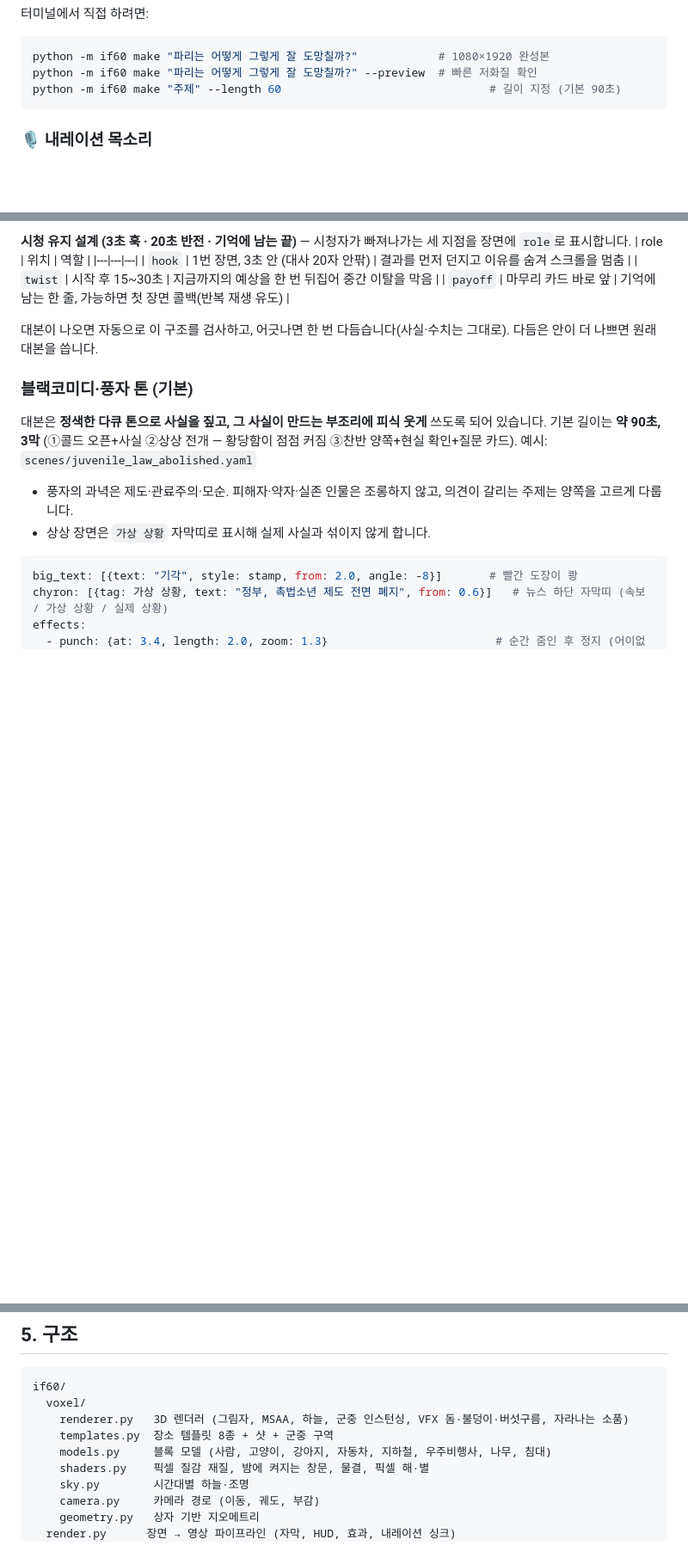
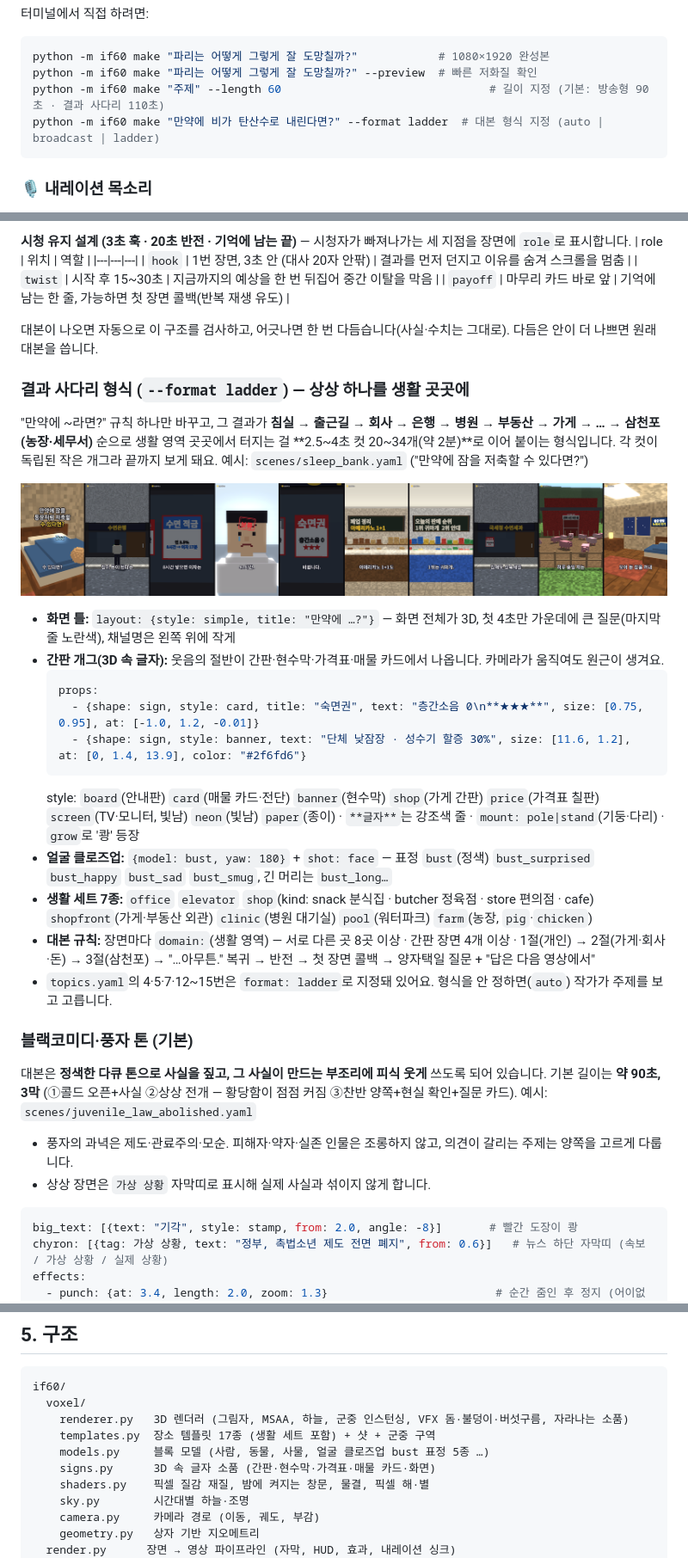
Before and after one commit to yongjujun/if60-studio, a Markdown page: README.md, 3 parts joined by grey strips. Shown at 86% size. Rendered like a GitHub page; pictures changed too: docs/ladder.png (added); blank space fills up the shorter version.

````diff
--- a/README.md
+++ b/README.md
@@ -36,7 +36,8 @@ AI 영상 생성 크레딧 없이 컴퓨터에서 직접 렌더링하므로 편
 ```bash
 python -m if60 make "파리는 어떻게 그렇게 잘 도망칠까?"            # 1080×1920 완성본
 python -m if60 make "파리는 어떻게 그렇게 잘 도망칠까?" --preview  # 빠른 저화질 확인
-python -m if60 make "주제" --length 60                               # 길이 지정 (기본 90초)
+python -m if60 make "주제" --length 60                               # 길이 지정 (기본: 방송형 90초 · 결과 사다리 110초)
+python -m if60 make "만약에 비가 탄산수로 내린다면?" --format ladder  # 대본 형식 지정 (auto | broadcast | ladder)
 ```
 
 ### 🎙 내레이션 목소리
@@ -225,6 +226,27 @@ python -m if60 make 1-3      # 1~3번을 차례로 (1,5,9 / 전체 도 가능)
 
 대본이 나오면 자동으로 이 구조를 검사하고, 어긋나면 한 번 다듬습니다(사실·수치는 그대로). 다듬은 안이 더 나쁘면 원래 대본을 씁니다.
 
+### 결과 사다리 형식 (`--format ladder`) — 상상 하나를 생활 곳곳에
+"만약에 ~라면?" 규칙 하나만 바꾸고, 그 결과가 **침실 → 출근길 → 회사 → 은행 → 병원 → 부동산 → 가게 → … → 삼천포(농장·세무서)** 순으로
+생활 영역 곳곳에서 터지는 걸 **2.5~4초 컷 20~34개(약 2분)**로 이어 붙이는 형식입니다. 각 컷이 독립된 작은 개그라 끝까지 보게 돼요.
+예시: `scenes/sleep_bank.yaml` ("만약에 잠을 저축할 수 있다면?")
+
+![결과 사다리 예시](docs/ladder.png)
+
+- **화면 틀:** `layout: {style: simple, title: "만약에 …?"}` — 화면 전체가 3D, 첫 4초만 가운데에 큰 질문(마지막 줄 노란색), 채널명은 왼쪽 위에 작게
+- **간판 개그(3D 속 글자):** 웃음의 절반이 간판·현수막·가격표·매물 카드에서 나옵니다. 카메라가 움직여도 원근이 생겨요.
+  ```yaml
+  props:
+    - {shape: sign, style: card, title: "숙면권", text: "층간소음 0\n**★★★**", size: [0.75, 0.95], at: [-1.0, 1.2, -0.01]}
+    - {shape: sign, style: banner, text: "단체 낮잠장 · 성수기 할증 30%", size: [11.6, 1.2], at: [0, 1.4, 13.9], color: "#2f6fd6"}
+  ```
+  style: `board`(안내판) `card`(매물 카드·전단) `banner`(현수막) `shop`(가게 간판) `price`(가격표 칠판) `screen`(TV·모니터, 빛남) `neon`(빛남) `paper`(종이)
+  · `**글자**`는 강조색 줄 · `mount: pole|stand`(기둥·다리) · `grow`로 '쾅' 등장
+- **얼굴 클로즈업:** `{model: bust, yaw: 180}` + `shot: face` — 표정 `bust`(정색) `bust_surprised` `bust_happy` `bust_sad` `bust_smug`, 긴 머리는 `bust_long…`
+- **생활 세트 7종:** `office` `elevator` `shop`(kind: snack 분식집 · butcher 정육점 · store 편의점 · cafe) `shopfront`(가게·부동산 외관) `clinic`(병원 대기실) `pool`(워터파크) `farm`(농장, `pig`·`chicken`)
+- **대본 규칙:** 장면마다 `domain:`(생활 영역) — 서로 다른 곳 8곳 이상 · 간판 장면 4개 이상 · 1절(개인) → 2절(가게·회사·돈) → 3절(삼천포) → "…아무튼." 복귀 → 반전 → 첫 장면 콜백 → 양자택일 질문 + "답은 다음 영상에서"
+- `topics.yaml`의 4·5·7·12~15번은 `format: ladder`로 지정돼 있어요. 형식을 안 정하면(`auto`) 작가가 주제를 보고 고릅니다.
+
 ### 블랙코미디·풍자 톤 (기본)
 대본은 **정색한 다큐 톤으로 사실을 짚고, 그 사실이 만드는 부조리에 피식 웃게** 쓰도록 되어 있습니다. 기본 길이는 **약 90초, 3막**
 (①콜드 오픈+사실 ②상상 전개 — 황당함이 점점 커짐 ③찬반 양쪽+현실 확인+질문 카드). 예시: `scenes/juvenile_law_abolished.yaml`
@@ -332,8 +361,9 @@ export OPENAI_API_KEY=...         # AI 이미지 레이어 (2D 스타일)
 if60/
   voxel/
     renderer.py   3D 렌더러 (그림자, MSAA, 하늘, 군중 인스턴싱, VFX 돔·불덩이·버섯구름, 자라나는 소품)
-    templates.py  장소 템플릿 8종 + 샷 + 군중 구역
-    models.py     블록 모델 (사람, 고양이, 강아지, 자동차, 지하철, 우주비행사, 나무, 침대)
+    templates.py  장소 템플릿 17종 (생활 세트 포함) + 샷 + 군중 구역
+    models.py     블록 모델 (사람, 동물, 사물, 얼굴 클로즈업 bust 표정 5종 …)
+    signs.py      3D 속 글자 소품 (간판·현수막·가격표·매물 카드·화면)
     shaders.py    픽셀 질감 재질, 밤에 켜지는 창문, 물결, 픽셀 해·별
     sky.py        시간대별 하늘·조명
     camera.py     카메라 경로 (이동, 궤도, 부감)
````
Also changed, not shown: other parts of README.md (+8 -0 lines), 11 other files.
